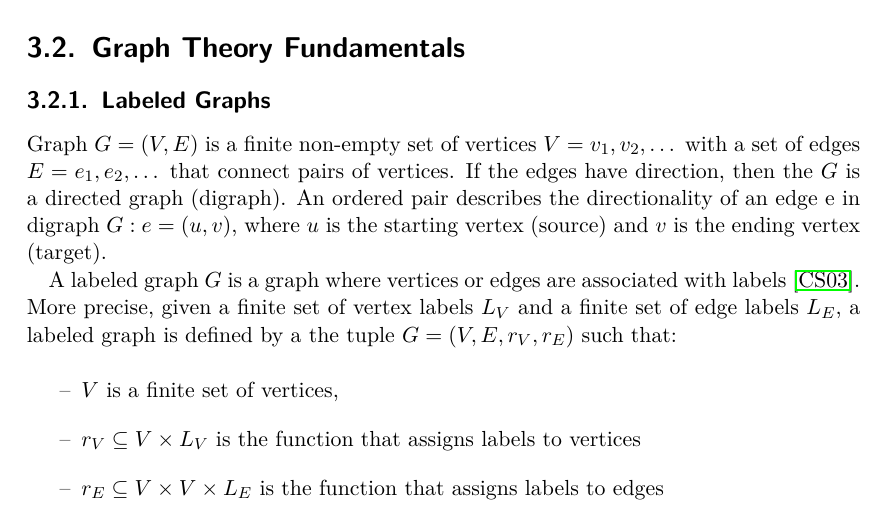
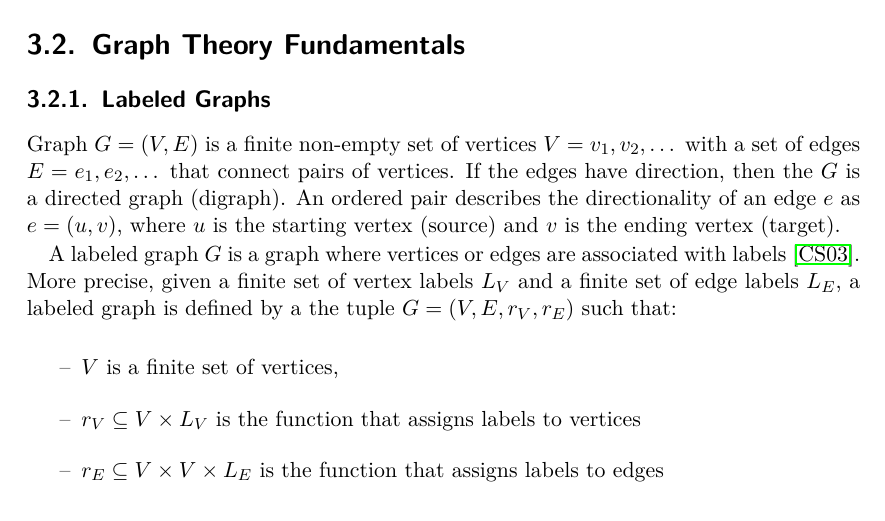
Before and after one commit to borozanov/MasterTex, a LaTeX thesis (english/Thesis.tex, which reads english/content-pages/Concept.tex): part of page 23 of 48, cut so that both start at the same text. Compiled offline with pdfLaTeX; an older LaTeX class or package is replaced by its successor.

Commit message:
small changes

```diff
--- a/english/content-pages/Concept.tex
+++ b/english/content-pages/Concept.tex
@@ -11,7 +11,7 @@ First we will focus on the fundamentals of the graph theory. Next we will introd
 \subsection{Labeled Graphs}
 Graph $G = (V,E)$ is a finite non-empty set of vertices $V = {v_{1}, v_{2}, …}$ with a set of edges $E = {e_{1}, e_{2}, …}$ that connect pairs of vertices.
 If the edges have direction, then the $G$ is a directed graph (digraph).
-An ordered pair describes the directionality of an edge e in digraph $G: e = (u,v)$,
+An ordered pair describes the directionality of an edge $e$ as $e = (u,v)$,
 where $u$ is the starting vertex (source) and $v$ is the ending vertex (target).
 
 A labeled graph $G$ is a graph where vertices or edges are associated with labels \cite{Champin2003}.
```
